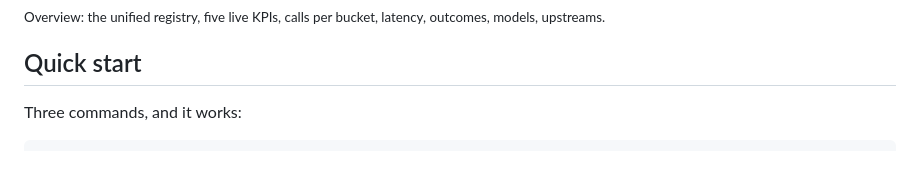
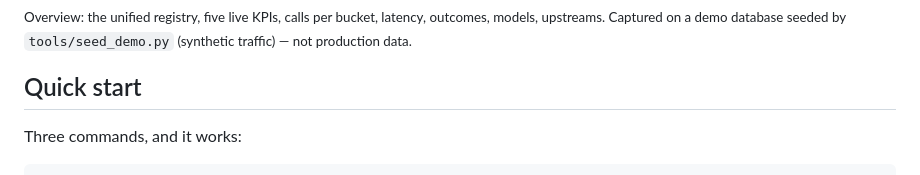
Before and after one commit to MlkBlk-IT/icy-loom, a Markdown page: README.md, the part around the change. Drawn GitHub-style.

Commit message:
docs: mark overview screenshot as demo database (synthetic traffic)

```diff
--- a/README.md
+++ b/README.md
@@ -33,7 +33,7 @@ IcyLoom is a **standalone** project: no imports, links or paths to any other pro
 
 <img src="docs/screenshots/overview.png" alt="IcyLoom console — overview" width="860" />
 
-<sub>Overview: the unified registry, five live KPIs, calls per bucket, latency, outcomes, models, upstreams.</sub>
+<sub>Overview: the unified registry, five live KPIs, calls per bucket, latency, outcomes, models, upstreams. Captured on a demo database seeded by `tools/seed_demo.py` (synthetic traffic) — not production data.</sub>
 
 ## Quick start
 
```
